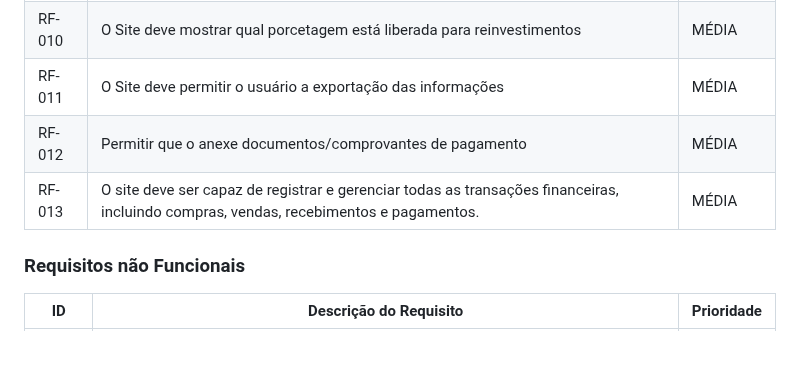
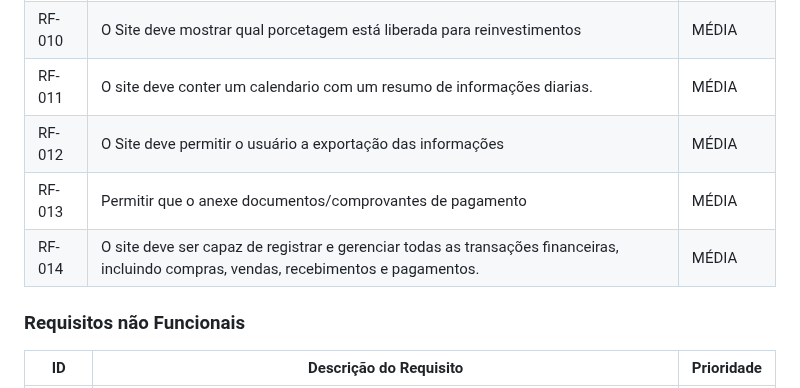
Before and after one commit to ICEI-PUC-Minas-PMV-ADS/pmv-ads-2023-1-e1-proj-web-t5-pmv-ads-2023-1-e1-proj-web-t5-protags, a Markdown page: docs/02-Especificação do Projeto.md, the part around the change. GitHub-like rendering; blank space fills up the shorter version.

```diff
--- a/docs/02-Especificação do Projeto.md
+++ b/docs/02-Especificação do Projeto.md
@@ -120,9 +120,11 @@ As tabelas que se seguem apresentam os requisitos funcionais e não funcionais q
 |RF-008| O Site deve apresentar na página principal um gráfico contendo o fluxo de caixa |  ALTA |
 |RF-009| Mostrar qual parte da renda líquida está livre para reinvestimentos | ALTA |
 |RF-010| O Site deve mostrar qual porcetagem está liberada para reinvestimentos |  MÉDIA |
-|RF-011| O Site deve permitir o usuário a exportação das informações |  MÉDIA |
-|RF-012| Permitir que o anexe documentos/comprovantes de pagamento | MÉDIA |
-|RF-013| O site deve ser capaz de registrar e gerenciar todas as transações financeiras, incluindo compras, vendas, recebimentos e pagamentos. | MÉDIA |
+|RF-011| O site deve conter um calendario com um resumo de informações diarias. | MÉDIA |
+|RF-012| O Site deve permitir o usuário a exportação das informações |  MÉDIA |
+|RF-013| Permitir que o anexe documentos/comprovantes de pagamento | MÉDIA |
+|RF-014| O site deve ser capaz de registrar e gerenciar todas as transações financeiras, incluindo compras, vendas, recebimentos e pagamentos. | MÉDIA |
+
 
 
 
```
